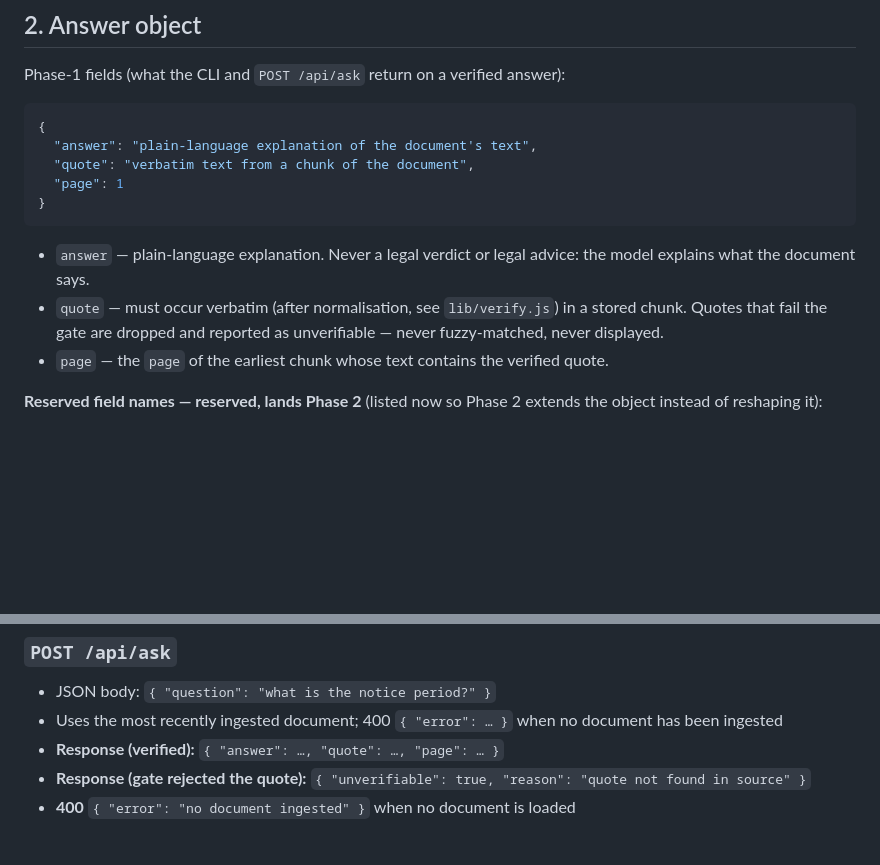
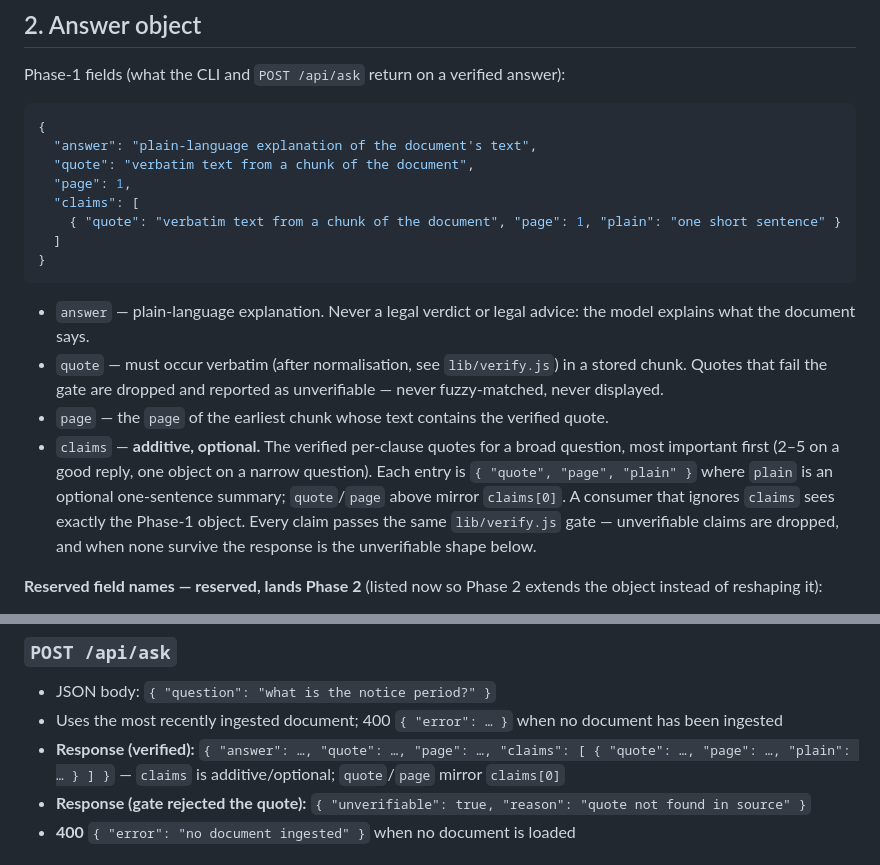
Before and after one commit to ZERODAY-2026/Xlr8, a Markdown page: docs/api.md, 2 parts joined by grey strips. Rendered like a GitHub page; blank space fills up the shorter version.

Commit message:
docs(quick-multi-claim-answers): document the additive claims field on the answer object

````diff
--- a/docs/api.md
+++ b/docs/api.md
@@ -50,7 +50,10 @@ Phase-1 fields (what the CLI and `POST /api/ask` return on a verified answer):
 {
   "answer": "plain-language explanation of the document's text",
   "quote": "verbatim text from a chunk of the document",
-  "page": 1
+  "page": 1,
+  "claims": [
+    { "quote": "verbatim text from a chunk of the document", "page": 1, "plain": "one short sentence" }
+  ]
 }
 ```
 
@@ -60,6 +63,12 @@ Phase-1 fields (what the CLI and `POST /api/ask` return on a verified answer):
   chunk. Quotes that fail the gate are dropped and reported as unverifiable — never
   fuzzy-matched, never displayed.
 - `page` — the `page` of the earliest chunk whose text contains the verified quote.
+- `claims` — **additive, optional.** The verified per-clause quotes for a broad question,
+  most important first (2–5 on a good reply, one object on a narrow question). Each entry
+  is `{ "quote", "page", "plain" }` where `plain` is an optional one-sentence summary;
+  `quote`/`page` above mirror `claims[0]`. A consumer that ignores `claims` sees exactly
+  the Phase-1 object. Every claim passes the same `lib/verify.js` gate — unverifiable
+  claims are dropped, and when none survive the response is the unverifiable shape below.
 
 **Reserved field names — reserved, lands Phase 2** (listed now so Phase 2 extends the
 object instead of reshaping it):
@@ -93,7 +102,8 @@ All routes on `http://127.0.0.1:3000`.
 - JSON body: `{ "question": "what is the notice period?" }`
 - Uses the most recently ingested document; 400 `{ "error": … }` when no document has
   been ingested
-- **Response (verified):** `{ "answer": …, "quote": …, "page": … }`
+- **Response (verified):** `{ "answer": …, "quote": …, "page": …, "claims": [ { "quote": …, "page": …, "plain": … } ] }`
+  — `claims` is additive/optional; `quote`/`page` mirror `claims[0]`
 - **Response (gate rejected the quote):** `{ "unverifiable": true, "reason": "quote not found in source" }`
 - **400** `{ "error": "no document ingested" }` when no document is loaded
 
````
